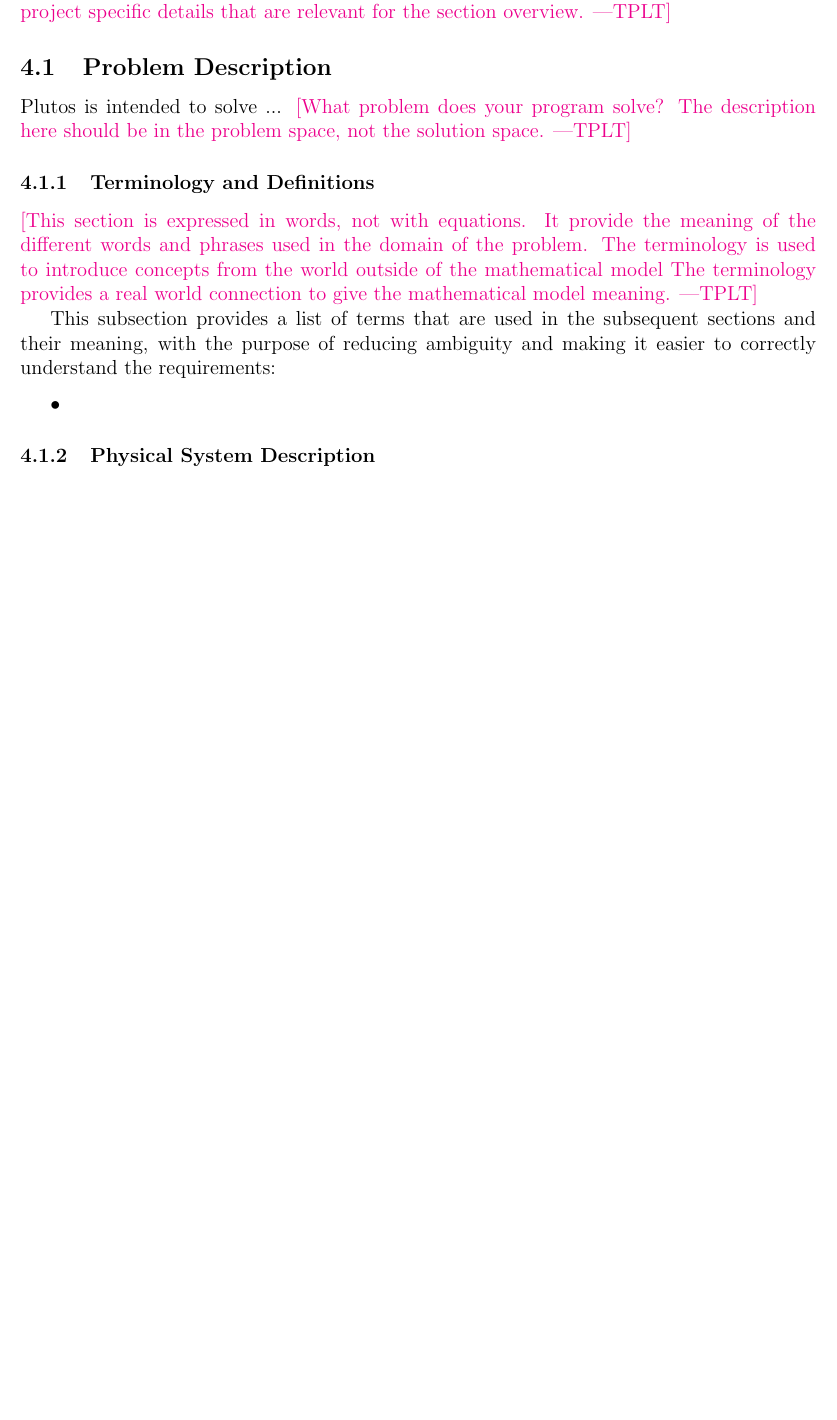
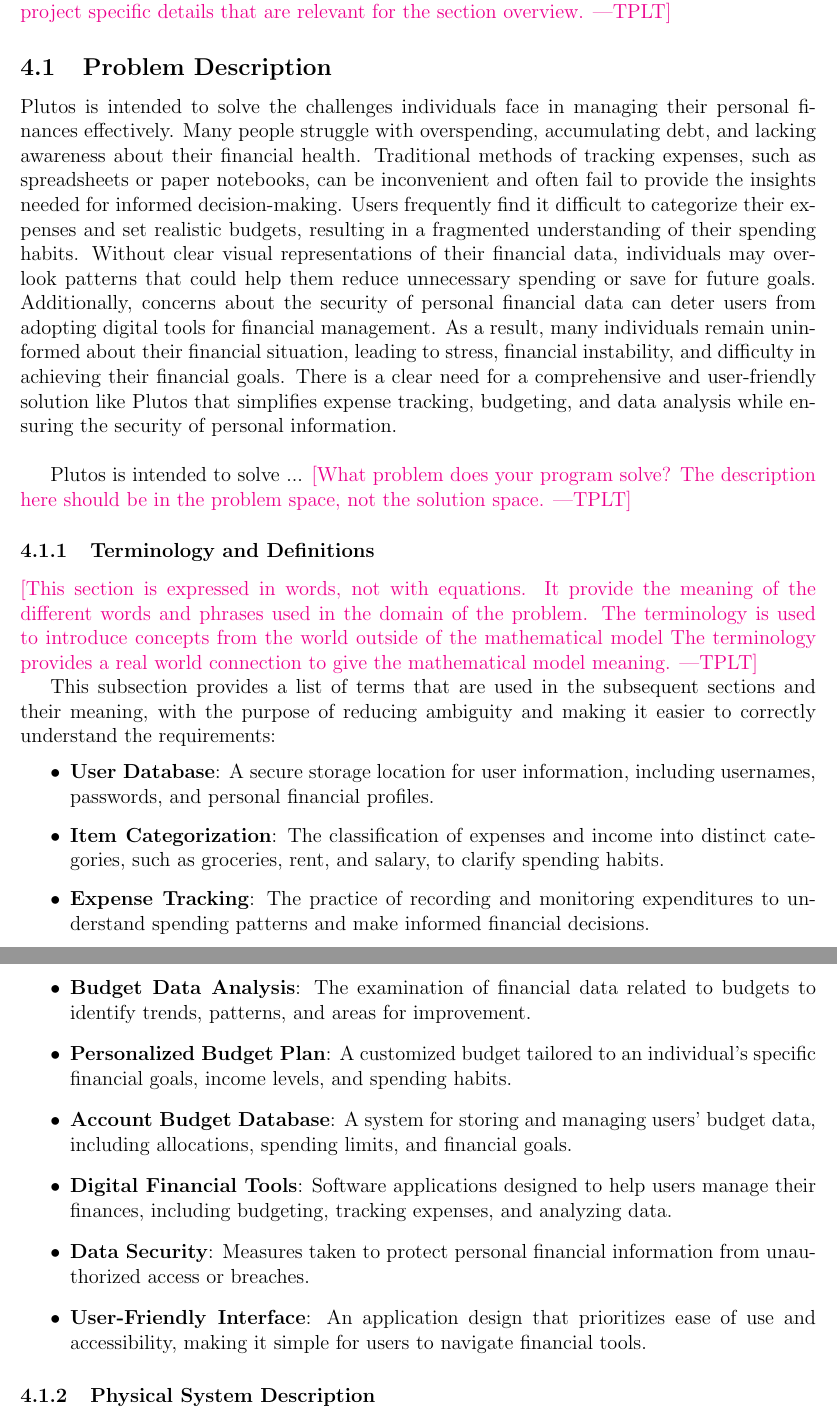
Before and after one commit to angelaw7/capstone, a LaTeX document (docs/SRS/SRS.tex): part of page 15 of 40 before the commit and two parts of pages 15 and 16 of 41 after it, the two joined at a grey line, cut so that both start at the same text, the shorter picture padded with empty space. Compiled offline with pdfLaTeX.

Commit message:
chore: Added Terminology and Definitions (4.1.1)

```diff
--- a/docs/SRS/SRS.tex
+++ b/docs/SRS/SRS.tex
@@ -529,6 +529,11 @@
 
 \subsection{Problem Description} \label{Sec_pd}
 
+\progname{} is intended to solve the challenges individuals face in managing their personal finances effectively. Many people struggle with overspending, accumulating debt, and lacking awareness about their financial health. Traditional methods of tracking expenses, such as spreadsheets or paper notebooks, can be inconvenient and often fail to provide the insights needed for informed decision-making.
+Users frequently find it difficult to categorize their expenses and set realistic budgets, resulting in a fragmented understanding of their spending habits. Without clear visual representations of their financial data, individuals may overlook patterns that could help them reduce unnecessary spending or save for future goals. Additionally, concerns about the security of personal financial data can deter users from adopting digital tools for financial management.
+As a result, many individuals remain uninformed about their financial situation, leading to stress, financial instability, and difficulty in achieving their financial goals. There is a clear need for a comprehensive and user-friendly solution like Plutos that simplifies expense tracking, budgeting, and data analysis while ensuring the security of personal information.
+\\
+
 \progname{} is intended to solve ... \plt{What problem does your program solve?
 The description here should be in the problem space, not the solution space.}
 
@@ -545,9 +550,15 @@
 easier to correctly understand the requirements:
 
 \begin{itemize}
-
-\item
-
+  \item \textbf{User Database}: A secure storage location for user information, including usernames, passwords, and personal financial profiles.
+  \item \textbf{Item Categorization}: The classification of expenses and income into distinct categories, such as groceries, rent, and salary, to clarify spending habits.
+  \item \textbf{Expense Tracking}: The practice of recording and monitoring expenditures to understand spending patterns and make informed financial decisions.
+  \item \textbf{Budget Data Analysis}: The examination of financial data related to budgets to identify trends, patterns, and areas for improvement.
+  \item \textbf{Personalized Budget Plan}: A customized budget tailored to an individual's specific financial goals, income levels, and spending habits.
+  \item \textbf{Account Budget Database}: A system for storing and managing users' budget data, including allocations, spending limits, and financial goals.
+  \item \textbf{Digital Financial Tools}: Software applications designed to help users manage their finances, including budgeting, tracking expenses, and analyzing data.
+  \item \textbf{Data Security}: Measures taken to protect personal financial information from unauthorized access or breaches.
+  \item \textbf{User-Friendly Interface}: An application design that prioritizes ease of use and accessibility, making it simple for users to navigate financial tools.
 \end{itemize}
 
 \subsubsection{Physical System Description} \label{sec_phySystDescrip}
```
Also changed, not shown: docs/SRS/SRS.pdf.
